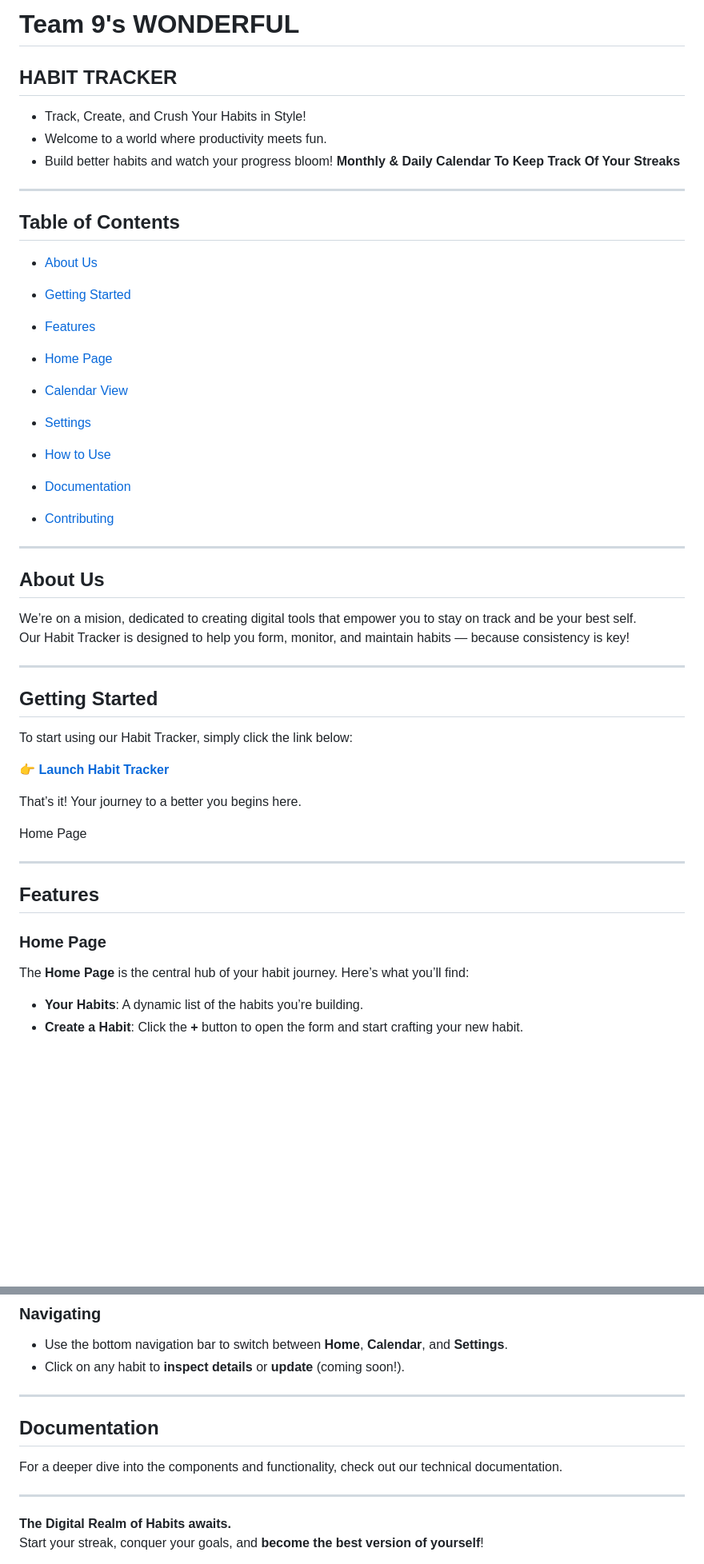
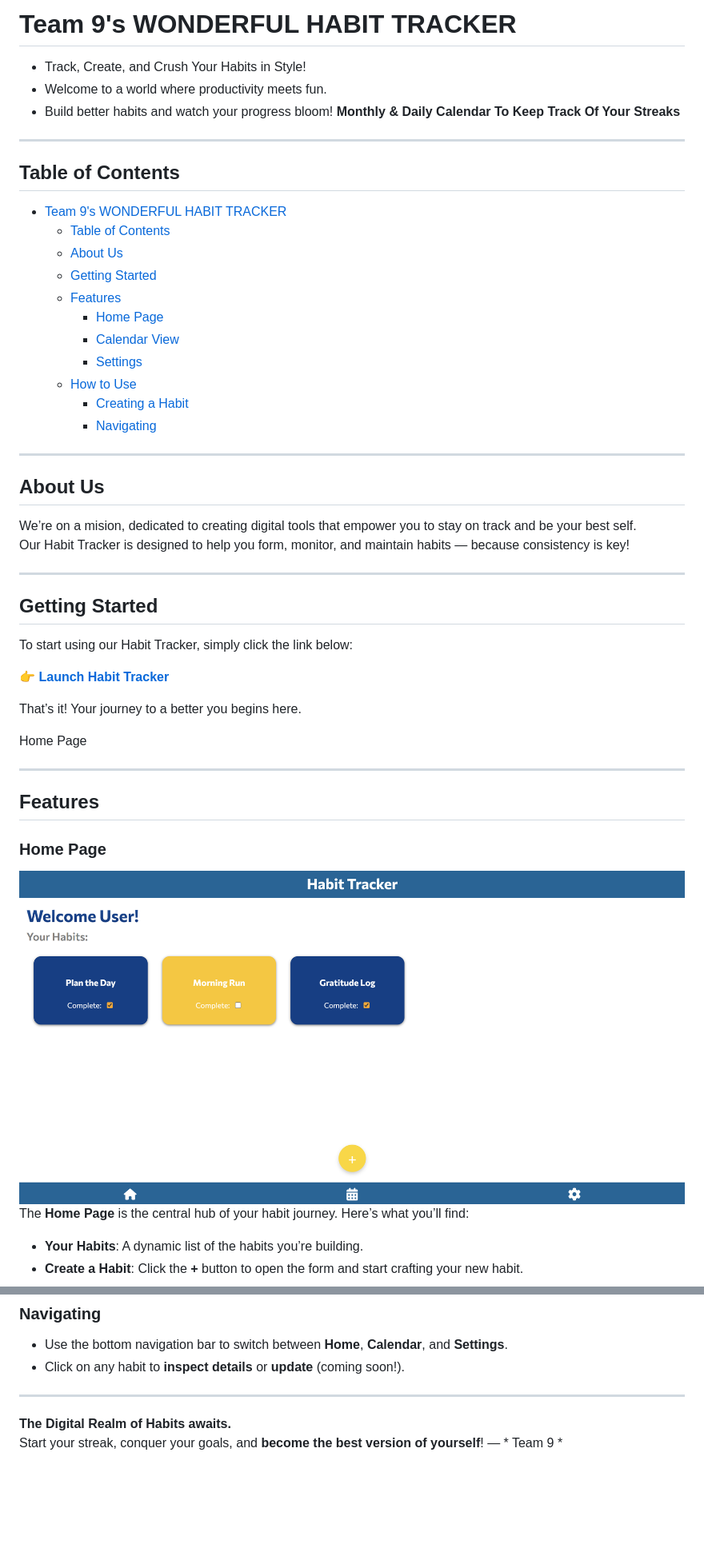
Before and after one commit to cse110-sp25-group09/Habit-Tracker, a Markdown page: README.md, 2 parts joined by grey strips. Shown: that part at 80% size. GitHub-like rendering; pictures changed too: .github/images/home.png (added); blank space fills up the shorter version.

```diff
--- a/README.md
+++ b/README.md
@@ -1,5 +1,4 @@
-# Team 9's WONDERFUL
-## HABIT TRACKER
+# Team 9's WONDERFUL HABIT TRACKER
 - Track, Create, and Crush Your Habits in Style!
 - Welcome to a world where productivity meets fun.
 - Build better habits and watch your progress bloom!
@@ -9,17 +8,17 @@
 ---
 
 ## Table of Contents
-- [About Us](#about-us)
-
-
-- [Getting Started](#getting-started)
-- [Features](#features)
-- [Home Page](#home-page)
-- [Calendar View](#calendar-view)
-- [Settings](#settings)
-- [How to Use](#how-to-use)
-- [Documentation](#documentation)
-- [Contributing](#contributing)
+- [Team 9's WONDERFUL HABIT TRACKER](#team-9s-wonderful-habit-tracker)
+  - [Table of Contents](#table-of-contents)
+  - [About Us](#about-us)
+  - [Getting Started](#getting-started)
+  - [Features](#features)
+    - [Home Page](#home-page)
+    - [Calendar View](#calendar-view)
+    - [Settings](#settings)
+  - [How to Use](#how-to-use)
+    - [Creating a Habit](#creating-a-habit)
+    - [Navigating](#navigating)
 
 ---
 
@@ -43,6 +42,7 @@ Home Page
 ## Features
 
 ### Home Page
+![Home Page](.github/images/home.png)
 The **Home Page** is the central hub of your habit journey. Here’s what you’ll find:
 
 - **Your Habits**: A dynamic list of the habits you’re building.
@@ -79,12 +82,6 @@ Need to adjust your experience? Head over to the **Settings** page:
 
 ---
 
-## Documentation
-For a deeper dive into the components and functionality, check out our technical documentation.
-
----
-
 **The Digital Realm of Habits awaits.**
 Start your streak, conquer your goals, and **become the best version of yourself**!
-
 — * Team 9 *
```
Also changed, not shown: other parts of README.md (+4 -1 lines), .github/images/daily-scroll.png (added), .github/images/day-history.png (added), .github/images/monthly.png (added).
